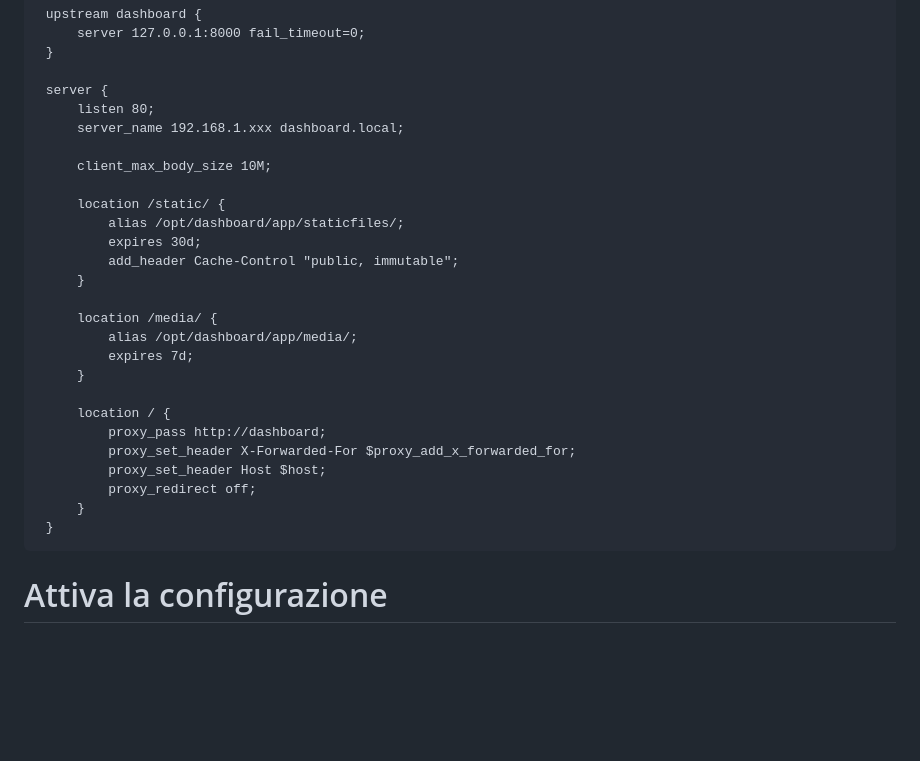
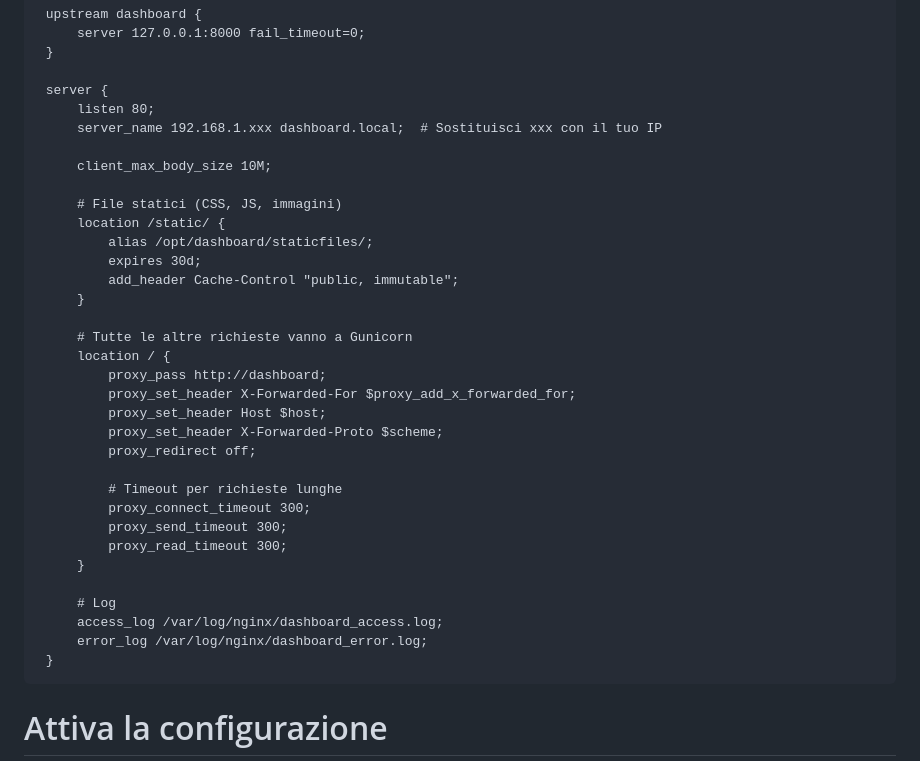
Before and after one commit to turiliffiu/dashboard_project2, a Markdown page: README.md, the part around the change. Drawn GitHub-style; blank space fills up the shorter version.

```diff
--- a/README.md
+++ b/README.md
@@ -167,27 +167,34 @@ Inserisci:
 
      server {
          listen 80;
-         server_name 192.168.1.xxx dashboard.local;
+         server_name 192.168.1.xxx dashboard.local;  # Sostituisci xxx con il tuo IP
 
          client_max_body_size 10M;
 
+         # File statici (CSS, JS, immagini)
          location /static/ {
-             alias /opt/dashboard/app/staticfiles/;
+             alias /opt/dashboard/staticfiles/;
              expires 30d;
              add_header Cache-Control "public, immutable";
          }
 
-         location /media/ {
-             alias /opt/dashboard/app/media/;
-             expires 7d;
-         }
-
+         # Tutte le altre richieste vanno a Gunicorn
          location / {
              proxy_pass http://dashboard;
              proxy_set_header X-Forwarded-For $proxy_add_x_forwarded_for;
              proxy_set_header Host $host;
+             proxy_set_header X-Forwarded-Proto $scheme;
              proxy_redirect off;
+
+             # Timeout per richieste lunghe
+             proxy_connect_timeout 300;
+             proxy_send_timeout 300;
+             proxy_read_timeout 300;
          }
+
+         # Log
+         access_log /var/log/nginx/dashboard_access.log;
+         error_log /var/log/nginx/dashboard_error.log;
      }
 
 # Attiva la configurazione
```
